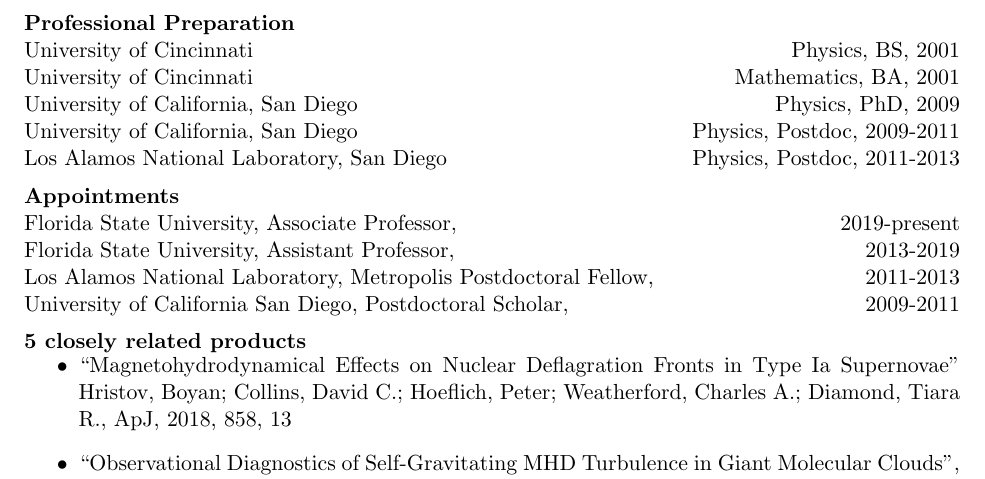
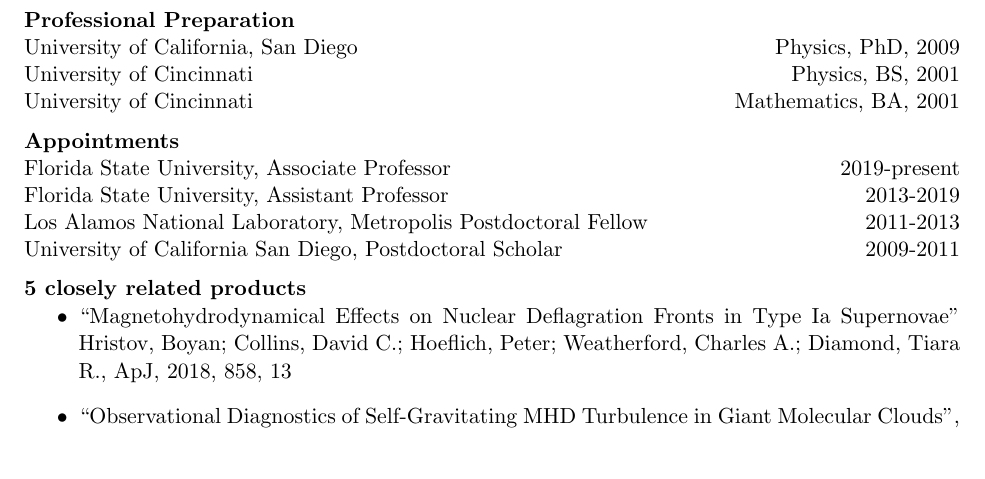
Before and after one commit to dcollins4096/cv, a LaTeX document (nsf_twopage.tex, which reads appointments.tex): part of page 1 of 2, cut so that both start at the same text. Compiled offline with pdfLaTeX.

Commit message:
fix up appointments

```diff
--- /dev/null
+++ b/appointments.tex
@@ -0,0 +1,27 @@
+
+\noindent{\bf Professional Preparation }
+
+\noindent
+University of California, San Diego \hfill Physics, PhD, 2009
+
+\noindent
+University of Cincinnati \hfill Physics, BS, 2001
+
+\noindent
+University of Cincinnati \hfill Mathematics, BA, 2001
+
+\medskip
+
+\noindent{\bf Appointments}
+
+\noindent
+Florida State University, Associate Professor \hfill 2019-present
+
+\noindent
+Florida State University, Assistant Professor \hfill 2013-2019
+
+\noindent
+Los Alamos National Laboratory, Metropolis Postdoctoral Fellow \hfill 2011-2013
+
+\noindent
+University of California San Diego, Postdoctoral Scholar \hfill 2009-2011
--- a/nsf_twopage.tex
+++ b/nsf_twopage.tex
@@ -15,42 +15,7 @@
 
 \medskip
 
-\noindent{\bf Professional Preparation }
-
-\noindent
-University of Cincinnati \hfill Physics, BS, 2001
-
-\noindent
-University of Cincinnati \hfill Mathematics, BA, 2001
-
-\noindent
-University of California, San Diego \hfill Physics, PhD, 2009
-
-\noindent
-University of California, San Diego \hfill Physics, Postdoc, 2009-2011
-
-
-\noindent
-Los Alamos National Laboratory, San Diego \hfill Physics, Postdoc, 2011-2013
-
-
-
-\medskip
-
-\noindent{\bf Appointments}
-
-\noindent
-Florida State University, Associate Professor, \hfill 2019-present
-
-\noindent
-Florida State University, Assistant Professor, \hfill 2013-2019
-
-\noindent
-Los Alamos National Laboratory, Metropolis Postdoctoral Fellow, \hfill 2011-2013
-
-\noindent
-University of California San Diego, Postdoctoral Scholar, \hfill 2009-2011
-
+\input{appointments}
 \medskip
 
 \noindent
```
Also changed, not shown: nasa_onepage.tex (+1 -36 lines).
